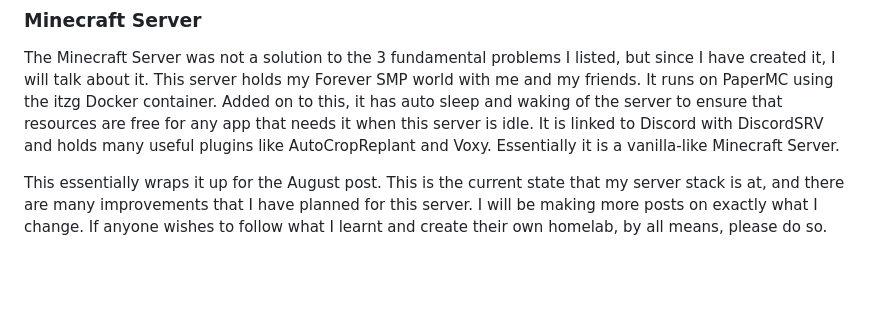
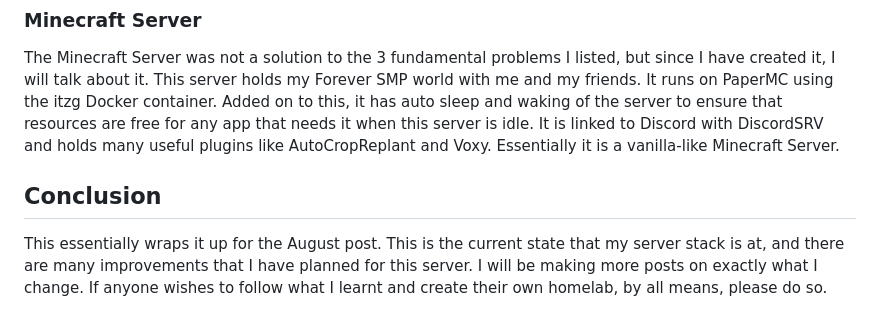
Before and after one commit to bafgd/BT-CLOUD, a Markdown page: posts/Aug 30 2026.md, the part around the change. Drawn GitHub-style; blank space fills up the shorter version.

Commit message:
Finished Aug 30

```diff
--- a/posts/Aug 30 2026.md
+++ b/posts/Aug 30 2026.md
@@ -70,6 +70,8 @@ With all of these models, I was finally able to safely leave behind ChatGPT. I a
 ### Minecraft Server
 The Minecraft Server was not a solution to the 3 fundamental problems I listed, but since I have created it, I will talk about it. This server holds my Forever SMP world with me and my friends. It runs on PaperMC using the itzg Docker container. Added on to this, it has auto sleep and waking of the server to ensure that resources are free for any app that needs it when this server is idle. It is linked to Discord with DiscordSRV and holds many useful plugins like AutoCropReplant and Voxy. Essentially it is a vanilla-like Minecraft Server.
 
+
+## Conclusion
 This essentially wraps it up for the August post. This is the current state that my server stack is at, and there are many improvements that I have planned for this server. I will be making more posts on exactly what I change. If anyone wishes to follow what I learnt and create their own homelab, by all means, please do so.
 
 Aug 30 - Sept 14, 2026.
```
